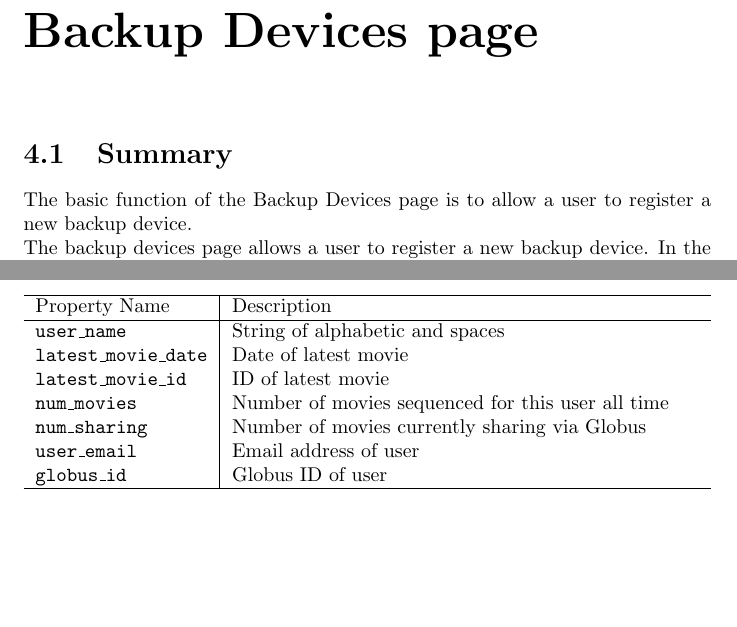
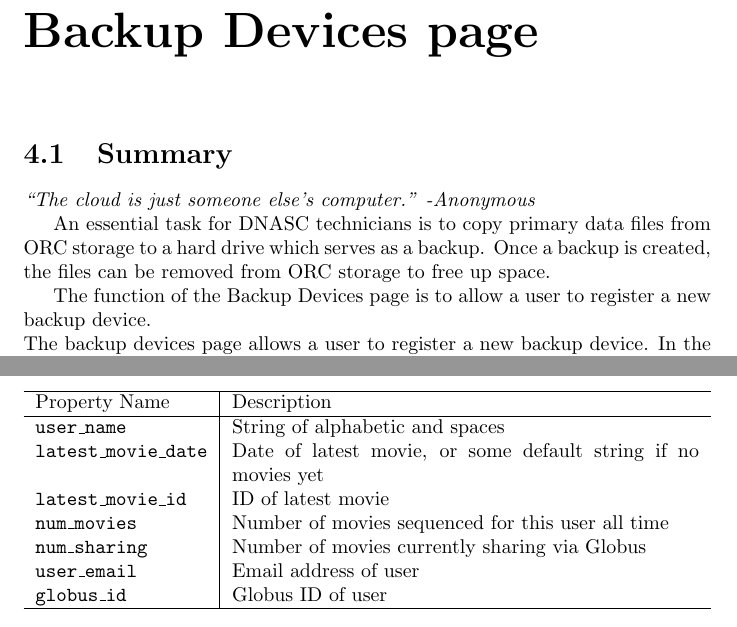
Before and after one commit to byu-dnasc/frontend-spec, a LaTeX document (main.tex, which reads chapter/backup_devices.tex, table/user_model.tex): two parts of pages 9 and 17 of 19, joined at a grey line, cut so that both start at the same text, the shorter picture padded with empty space. Compiled offline with pdfLaTeX.

Commit message:
Minor modifications

```diff
--- a/chapter/backup_devices.tex
+++ b/chapter/backup_devices.tex
@@ -1,7 +1,14 @@
 
 \section{Summary}
 
-The basic function of the Backup Devices page is to allow a user to register a new backup device.
+\emph{``The cloud is just someone else's computer.'' -Anonymous}
+
+An essential task for DNASC technicians is to copy primary data files from
+ORC storage to a hard drive which serves as a backup. Once a backup is created,
+the files can be removed from ORC storage to free up space.
+
+The function of the Backup Devices page is to allow a user to register a
+new backup device.
 
 
 \noindent The backup devices page allows a user to register a new backup device.
--- a/table/user_model.tex
+++ b/table/user_model.tex
@@ -1,13 +1,13 @@
 \begin{tabularx}{\textwidth}{l|X}
 \hline
- Property Name     & Description                                       \\
+ Property Name     & Description                                                   \\
 \hline
- \texttt{user\_name}         & String of alphabetic and spaces                   \\
- \texttt{latest\_movie\_date} & Date of latest movie                              \\
- \texttt{latest\_movie\_id}   & ID of latest movie                                \\
- \texttt{num\_movies}        & Number of movies sequenced for this user all time \\
- \texttt{num\_sharing}       & Number of movies currently sharing via Globus     \\
- \texttt{user\_email}        & Email address of user                             \\
- \texttt{globus\_id}         & Globus ID of user                                 \\
+ \texttt{user\_name}         & String of alphabetic and spaces                               \\
+ \texttt{latest\_movie\_date} & Date of latest movie, or some default string if no movies yet \\
+ \texttt{latest\_movie\_id}   & ID of latest movie                                            \\
+ \texttt{num\_movies}        & Number of movies sequenced for this user all time             \\
+ \texttt{num\_sharing}       & Number of movies currently sharing via Globus                 \\
+ \texttt{user\_email}        & Email address of user                                         \\
+ \texttt{globus\_id}         & Globus ID of user                                             \\
 \hline
 \end{tabularx}
```
Also changed, not shown: table/movie_table_details.tex (+1 -0 lines).
